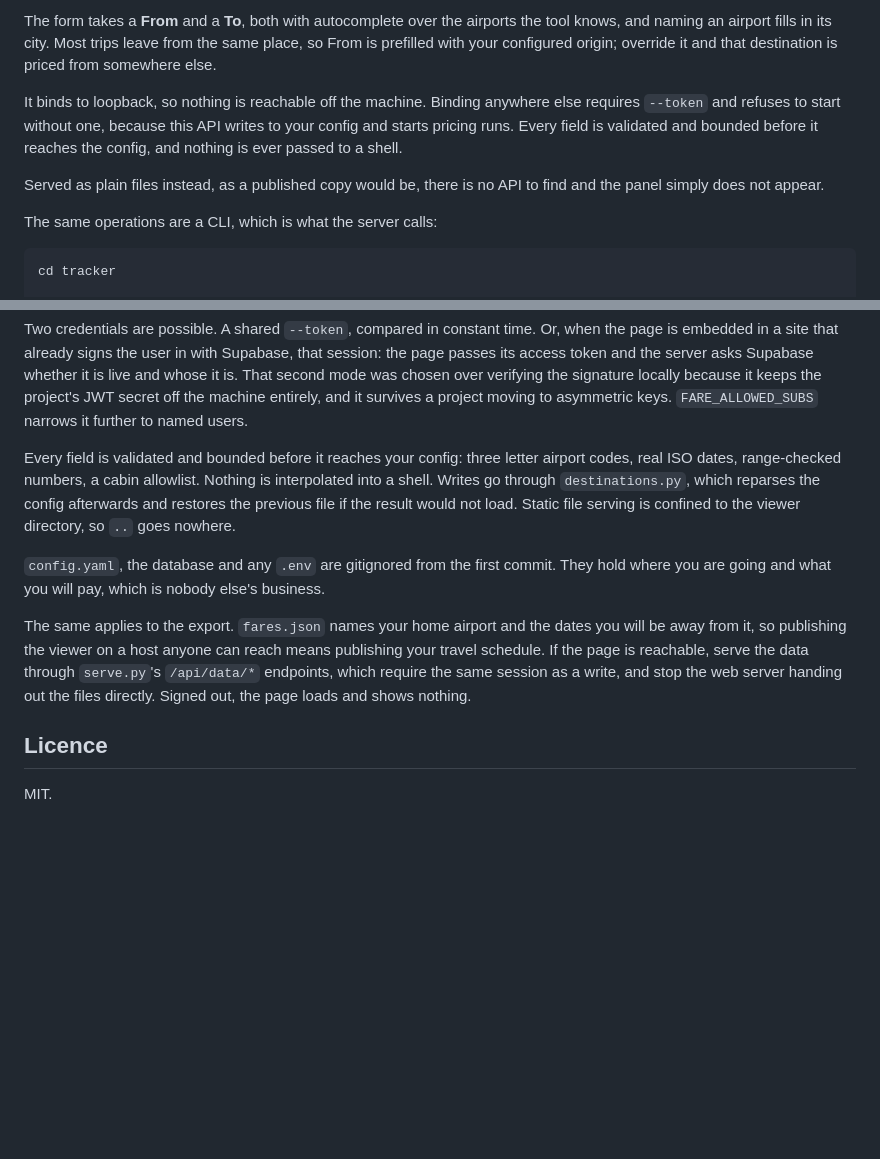
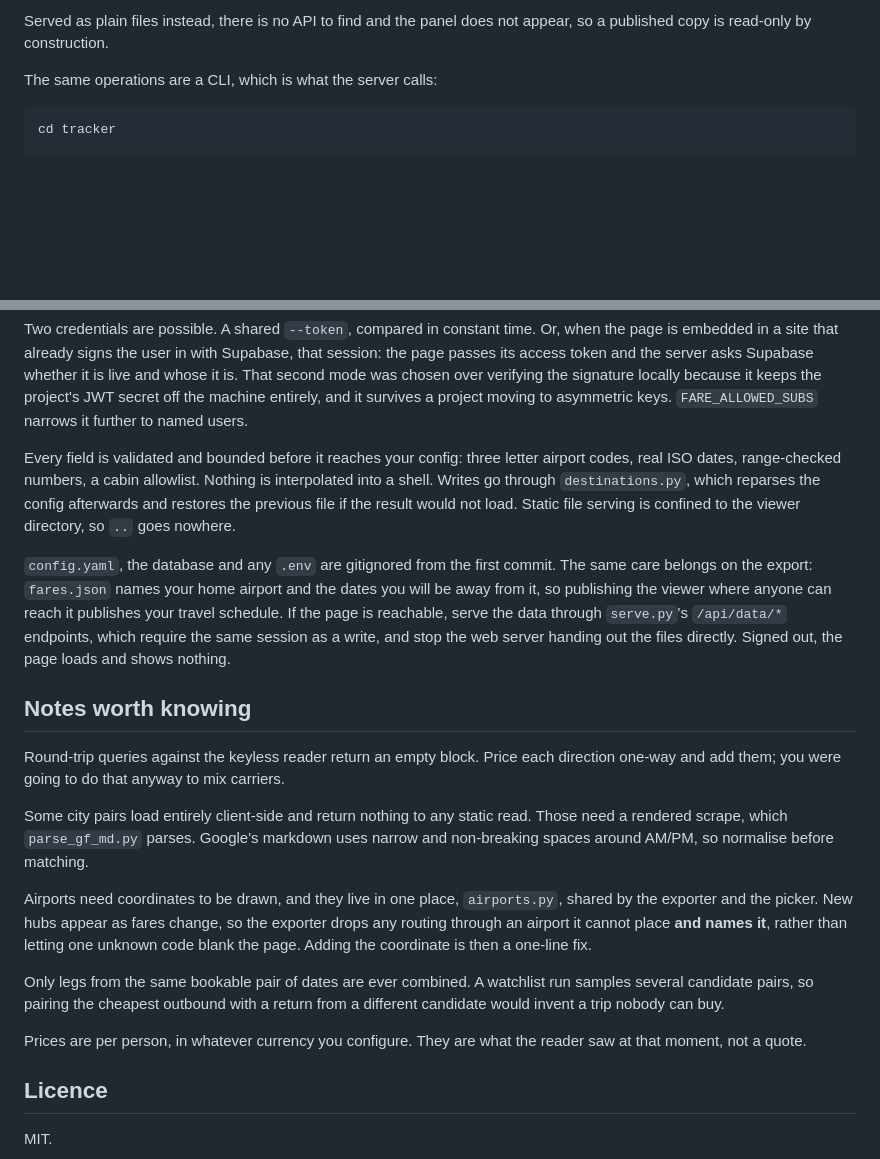
Before and after one commit to michel460/fare-atlas, a Markdown page: README.md, 2 parts joined by grey strips. GitHub-like rendering; blank space fills up the shorter version.

```diff
--- a/README.md
+++ b/README.md
@@ -42,16 +79,6 @@ cd tracker && python3 serve.py        # http://127.0.0.1:8712
 
-The form takes a **From** and a **To**, both with autocomplete over the
-airports the tool knows, and naming an airport fills in its city. Most trips
-leave from the same place, so From is prefilled with your configured origin;
-override it and that destination is priced from somewhere else.
-
-It binds to loopback, so nothing is reachable off the machine. Binding anywhere
-else requires `--token` and refuses to start without one, because this API
-writes to your config and starts pricing runs. Every field is validated and
-bounded before it reaches the config, and nothing is ever passed to a shell.
-
-Served as plain files instead, as a published copy would be, there is no API to
-find and the panel simply does not appear.
+Served as plain files instead, there is no API to find and the panel does not
+appear, so a published copy is read-only by construction.
 
 The same operations are a CLI, which is what the server calls:
 
@@ -209,22 +192,42 @@ the machine entirely, and it survives a project moving to asymmetric keys.
 `FARE_ALLOWED_SUBS` narrows it further to named users.
 
 Every field is validated and bounded before it reaches your config: three
-letter airport codes, real ISO dates, range-checked numbers, a cabin
-allowlist. Nothing is interpolated into a shell. Writes go through
-`destinations.py`, which reparses the config afterwards and restores the
-previous file if the result would not load. Static file serving is confined to
-the viewer directory, so `..` goes nowhere.
+letter airport codes, real ISO dates, range-checked numbers, a cabin allowlist.
+Nothing is interpolated into a shell. Writes go through `destinations.py`, which
+reparses the config afterwards and restores the previous file if the result
+would not load. Static file serving is confined to the viewer directory, so
+`..` goes nowhere.
 
-`config.yaml`, the database and any `.env` are gitignored from the first
-commit. They hold where you are going and what you will pay, which is nobody
-else's business.
-
-The same applies to the export. `fares.json` names your home airport and the
-dates you will be away from it, so publishing the viewer on a host anyone can
-reach means publishing your travel schedule. If the page is reachable, serve
-the data through `serve.py`'s `/api/data/*` endpoints, which require the same
+`config.yaml`, the database and any `.env` are gitignored from the first commit.
+The same care belongs on the export: `fares.json` names your home airport and
+the dates you will be away from it, so publishing the viewer where anyone can
+reach it publishes your travel schedule. If the page is reachable, serve the
+data through `serve.py`'s `/api/data/*` endpoints, which require the same
 session as a write, and stop the web server handing out the files directly.
 Signed out, the page loads and shows nothing.
+
+## Notes worth knowing
+
+Round-trip queries against the keyless reader return an empty block. Price each
+direction one-way and add them; you were going to do that anyway to mix
+carriers.
+
+Some city pairs load entirely client-side and return nothing to any static read.
+Those need a rendered scrape, which `parse_gf_md.py` parses. Google's markdown
+uses narrow and non-breaking spaces around AM/PM, so normalise before matching.
+
+Airports need coordinates to be drawn, and they live in one place,
+`airports.py`, shared by the exporter and the picker. New hubs appear as fares
+change, so the exporter drops any routing through an airport it cannot place
+**and names it**, rather than letting one unknown code blank the page. Adding
+the coordinate is then a one-line fix.
+
+Only legs from the same bookable pair of dates are ever combined. A watchlist
+run samples several candidate pairs, so pairing the cheapest outbound with a
+return from a different candidate would invent a trip nobody can buy.
+
+Prices are per person, in whatever currency you configure. They are what the
+reader saw at that moment, not a quote.
 
 ## Licence
 
```
Also changed, not shown: other parts of README.md (+56 -63 lines), docs/screenshot.png, 6 other files.
